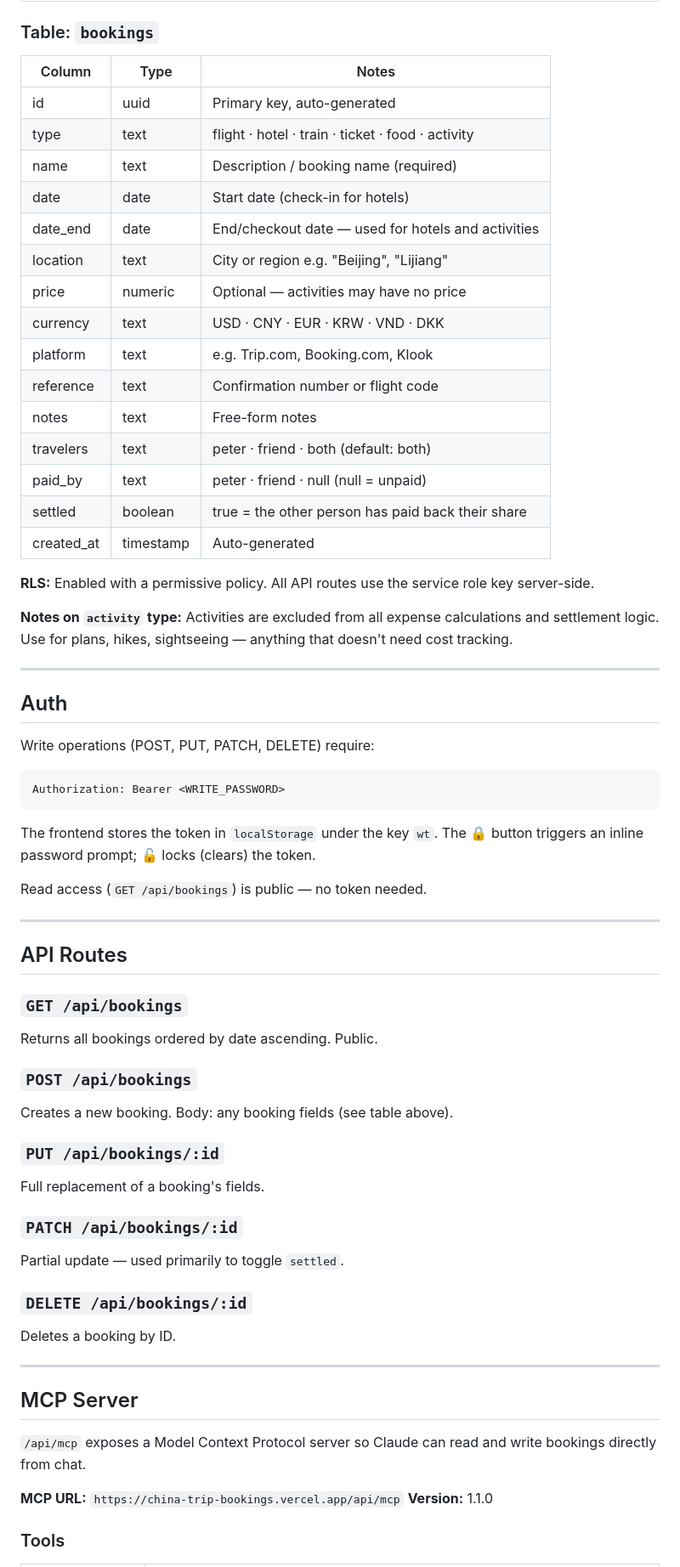
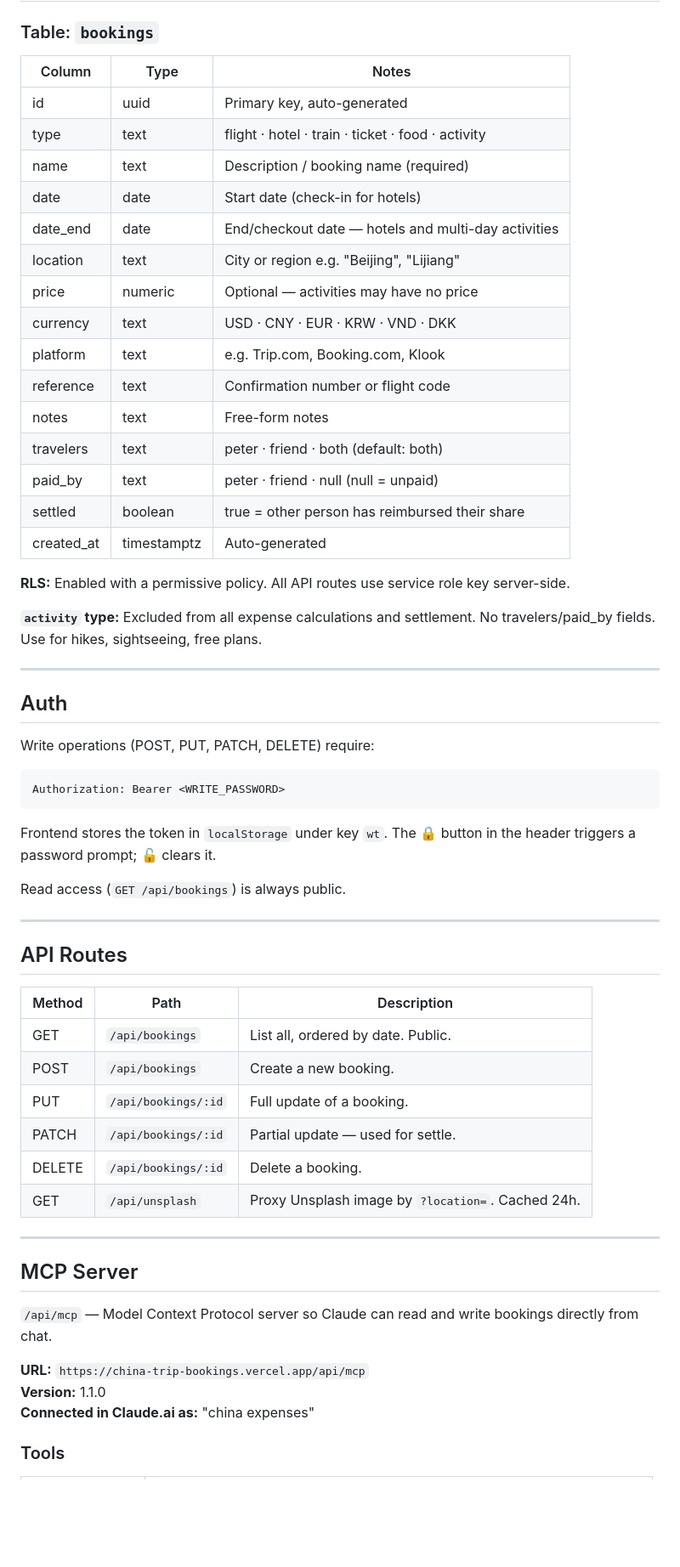
Before and after one commit to petrovito/china-trip-bookings, a Markdown page: README.md, the part around one of its changes. Shown at 85% size. Rendered like a GitHub page; blank space fills up the shorter version.

````diff
--- a/README.md
+++ b/README.md
@@ -47,27 +60,27 @@ WRITE_PASSWORD        Bearer token required for all write operations from the UI
 
 ### Table: `bookings`
 
-| Column      | Type      | Notes                                               |
-|-------------|-----------|-----------------------------------------------------|
-| id          | uuid      | Primary key, auto-generated                         |
-| type        | text      | flight · hotel · train · ticket · food · activity   |
-| name        | text      | Description / booking name (required)               |
-| date        | date      | Start date (check-in for hotels)                    |
-| date_end    | date      | End/checkout date — used for hotels and activities  |
-| location    | text      | City or region e.g. "Beijing", "Lijiang"            |
-| price       | numeric   | Optional — activities may have no price             |
-| currency    | text      | USD · CNY · EUR · KRW · VND · DKK                   |
-| platform    | text      | e.g. Trip.com, Booking.com, Klook                   |
-| reference   | text      | Confirmation number or flight code                  |
-| notes       | text      | Free-form notes                                     |
-| travelers   | text      | peter · friend · both (default: both)               |
-| paid_by     | text      | peter · friend · null (null = unpaid)               |
-| settled     | boolean   | true = the other person has paid back their share   |
-| created_at  | timestamp | Auto-generated                                      |
+| Column      | Type        | Notes                                               |
+|-------------|-------------|-----------------------------------------------------|
+| id          | uuid        | Primary key, auto-generated                         |
+| type        | text        | flight · hotel · train · ticket · food · activity   |
+| name        | text        | Description / booking name (required)               |
+| date        | date        | Start date (check-in for hotels)                    |
+| date_end    | date        | End/checkout date — hotels and multi-day activities |
+| location    | text        | City or region e.g. "Beijing", "Lijiang"            |
+| price       | numeric     | Optional — activities may have no price             |
+| currency    | text        | USD · CNY · EUR · KRW · VND · DKK                   |
+| platform    | text        | e.g. Trip.com, Booking.com, Klook                   |
+| reference   | text        | Confirmation number or flight code                  |
+| notes       | text        | Free-form notes                                     |
+| travelers   | text        | peter · friend · both (default: both)               |
+| paid_by     | text        | peter · friend · null (null = unpaid)               |
+| settled     | boolean     | true = other person has reimbursed their share      |
+| created_at  | timestamptz | Auto-generated                                      |
 
-**RLS:** Enabled with a permissive policy. All API routes use the service role key server-side.
+**RLS:** Enabled with a permissive policy. All API routes use service role key server-side.
 
-**Notes on `activity` type:** Activities are excluded from all expense calculations and settlement logic. Use for plans, hikes, sightseeing — anything that doesn't need cost tracking.
+**`activity` type:** Excluded from all expense calculations and settlement. No travelers/paid_by fields. Use for hikes, sightseeing, free plans.
 
 ---
 
@@ -78,37 +91,32 @@ Write operations (POST, PUT, PATCH, DELETE) require:
 Authorization: Bearer <WRITE_PASSWORD>
 ```
 
-The frontend stores the token in `localStorage` under the key `wt`. The 🔒 button triggers an inline password prompt; 🔓 locks (clears) the token.
+Frontend stores the token in `localStorage` under key `wt`. The 🔒 button in the header triggers a password prompt; 🔓 clears it.
 
-Read access (`GET /api/bookings`) is public — no token needed.
+Read access (`GET /api/bookings`) is always public.
 
 ---
 
 ## API Routes
 
-### `GET /api/bookings`
-Returns all bookings ordered by date ascending. Public.
-
-### `POST /api/bookings`
-Creates a new booking. Body: any booking fields (see table above).
-
-### `PUT /api/bookings/:id`
-Full replacement of a booking's fields.
-
-### `PATCH /api/bookings/:id`
-Partial update — used primarily to toggle `settled`.
-
-### `DELETE /api/bookings/:id`
-Deletes a booking by ID.
+| Method | Path                   | Description                        |
+|--------|------------------------|------------------------------------|
+| GET    | `/api/bookings`        | List all, ordered by date. Public. |
+| POST   | `/api/bookings`        | Create a new booking.              |
+| PUT    | `/api/bookings/:id`    | Full update of a booking.          |
+| PATCH  | `/api/bookings/:id`    | Partial update — used for settle.  |
+| DELETE | `/api/bookings/:id`    | Delete a booking.                  |
+| GET    | `/api/unsplash`        | Proxy Unsplash image by `?location=`. Cached 24h. |
 
 ---
 
 ## MCP Server
 
-`/api/mcp` exposes a Model Context Protocol server so Claude can read and write bookings directly from chat.
+`/api/mcp` — Model Context Protocol server so Claude can read and write bookings directly from chat.
 
-**MCP URL:** `https://china-trip-bookings.vercel.app/api/mcp`
+**URL:** `https://china-trip-bookings.vercel.app/api/mcp`
 **Version:** 1.1.0
+**Connected in Claude.ai as:** "china expenses"
 
 ### Tools
 
````
Also changed, not shown: other parts of README.md (+93 -59 lines).
